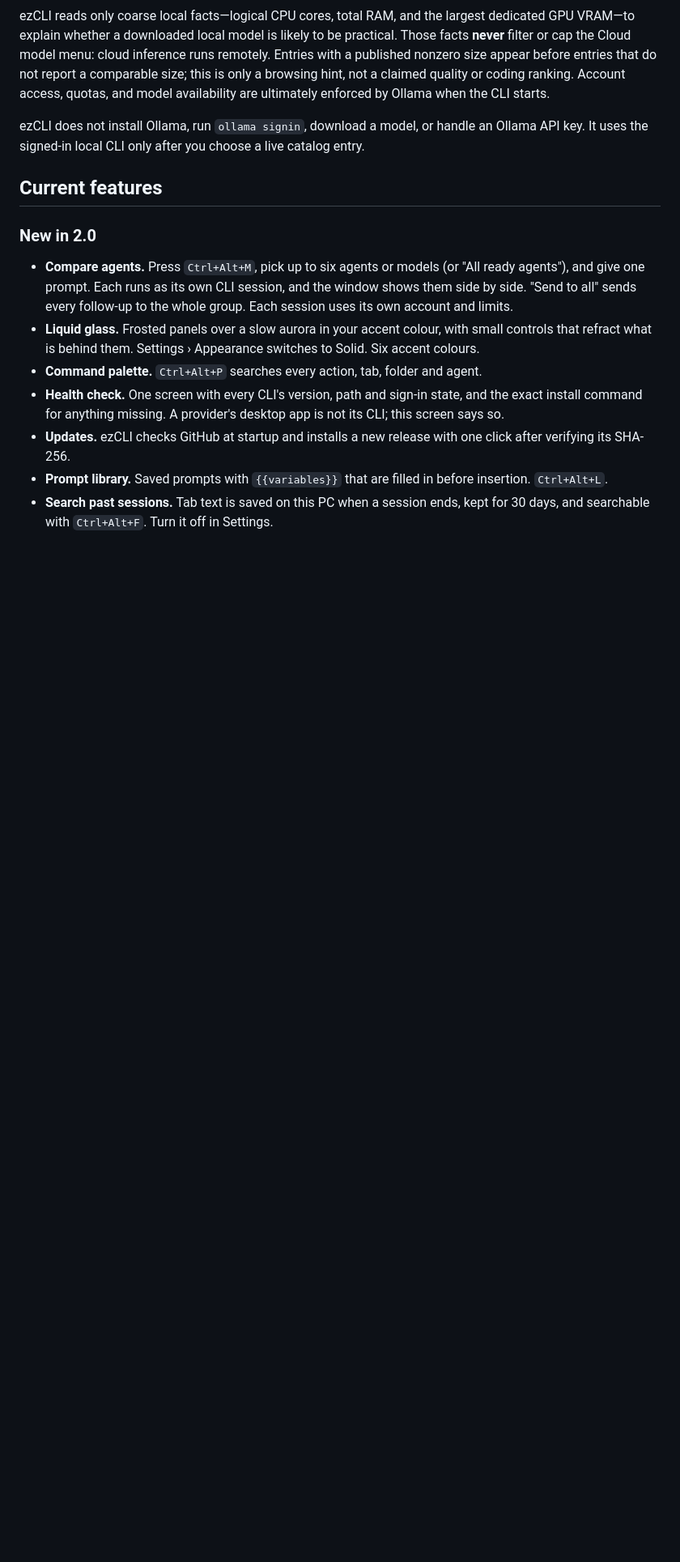
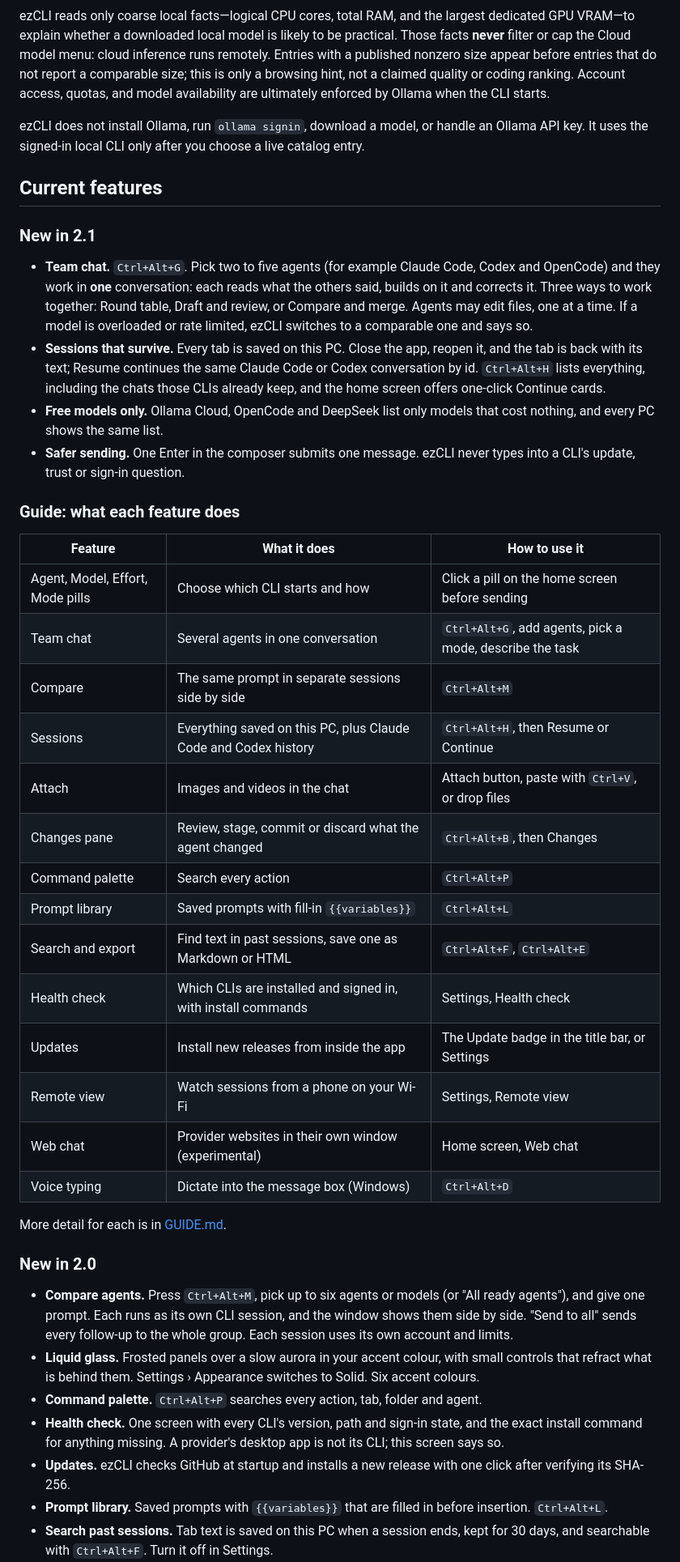
Before and after one commit to Aryansingh0783/ezCLI, a Markdown page: README.md, the part around the change printed below. Shown: that part at 81% size. Drawn GitHub-style; blank space fills up the shorter version.

```diff
--- a/README.md
+++ b/README.md
@@ -84,6 +88,43 @@ an Ollama API key. It uses the signed-in local CLI only after you choose a live
 catalog entry.
 
 ## Current features
+
+### New in 2.1
+
+- **Team chat.** `Ctrl+Alt+G`. Pick two to five agents (for example Claude Code, Codex
+  and OpenCode) and they work in **one** conversation: each reads what the others
+  said, builds on it and corrects it. Three ways to work together: Round table,
+  Draft and review, or Compare and merge. Agents may edit files, one at a time. If a
+  model is overloaded or rate limited, ezCLI switches to a comparable one and says so.
+- **Sessions that survive.** Every tab is saved on this PC. Close the app, reopen it,
+  and the tab is back with its text; Resume continues the same Claude Code or Codex
+  conversation by id. `Ctrl+Alt+H` lists everything, including the chats those CLIs
+  already keep, and the home screen offers one-click Continue cards.
+- **Free models only.** Ollama Cloud, OpenCode and DeepSeek list only models that cost
+  nothing, and every PC shows the same list.
+- **Safer sending.** One Enter in the composer submits one message. ezCLI never types
+  into a CLI's update, trust or sign-in question.
+
+### Guide: what each feature does
+
+| Feature | What it does | How to use it |
+| --- | --- | --- |
+| Agent, Model, Effort, Mode pills | Choose which CLI starts and how | Click a pill on the home screen before sending |
+| Team chat | Several agents in one conversation | `Ctrl+Alt+G`, add agents, pick a mode, describe the task |
+| Compare | The same prompt in separate sessions side by side | `Ctrl+Alt+M` |
+| Sessions | Everything saved on this PC, plus Claude Code and Codex history | `Ctrl+Alt+H`, then Resume or Continue |
+| Attach | Images and videos in the chat | Attach button, paste with `Ctrl+V`, or drop files |
+| Changes pane | Review, stage, commit or discard what the agent changed | `Ctrl+Alt+B`, then Changes |
+| Command palette | Search every action | `Ctrl+Alt+P` |
+| Prompt library | Saved prompts with fill-in `{{variables}}` | `Ctrl+Alt+L` |
+| Search and export | Find text in past sessions, save one as Markdown or HTML | `Ctrl+Alt+F`, `Ctrl+Alt+E` |
+| Health check | Which CLIs are installed and signed in, with install commands | Settings, Health check |
+| Updates | Install new releases from inside the app | The Update badge in the title bar, or Settings |
+| Remote view | Watch sessions from a phone on your Wi-Fi | Settings, Remote view |
+| Web chat | Provider websites in their own window (experimental) | Home screen, Web chat |
+| Voice typing | Dictate into the message box (Windows) | `Ctrl+Alt+D` |
+
+More detail for each is in [GUIDE.md](GUIDE.md).
 
 ### New in 2.0
 
```
Also changed, not shown: other parts of README.md (+4 -0 lines), GUIDE.md (+20 -0 lines), HANDOFF.md (+14 -17 lines), docs/screenshot-sessions.png (added), docs/screenshot-team.png (added), 15 other files.
